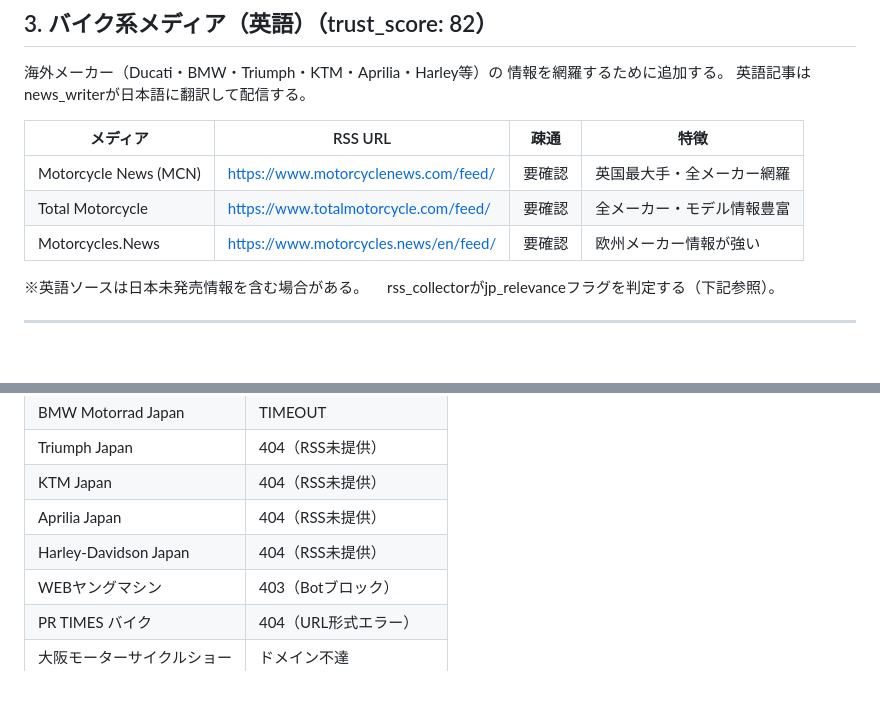
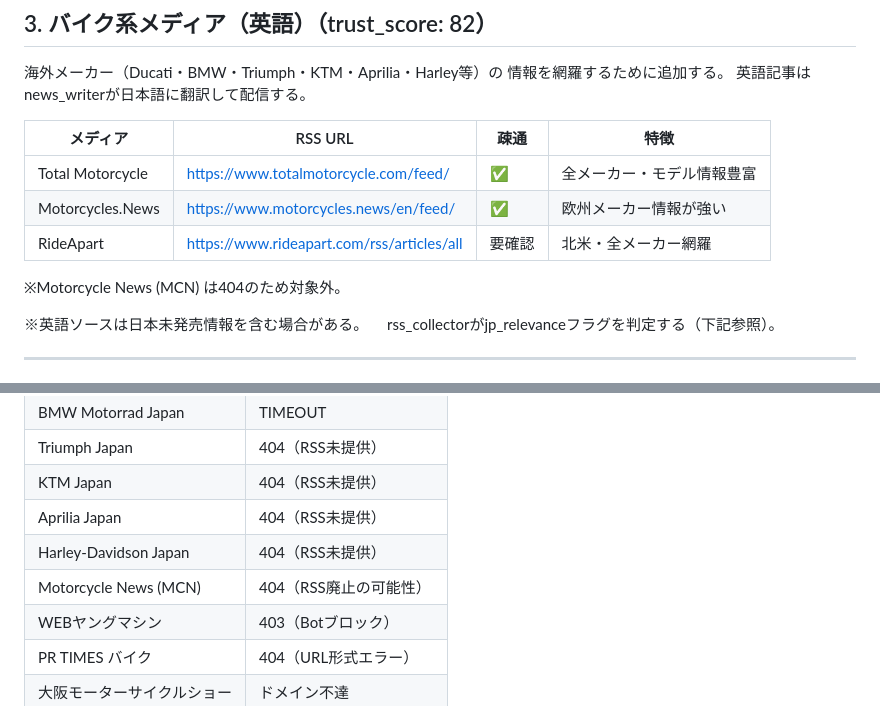
Before and after one commit to sworks-d/rido_news, a Markdown page: .claude/skills/rss_sources.md, 2 parts joined by grey strips. Rendered like a GitHub page; blank space fills up the shorter version.

Commit message:
fix: rss_sources.md 英語ソース疎通確認結果を反映
- MCN(404)→対象外
- Total Motorcycle・Motorcycles.News → ✅確認済み
- RideApart追加（要確認）

```diff
--- a/.claude/skills/rss_sources.md
+++ b/.claude/skills/rss_sources.md
@@ -50,9 +50,11 @@
 
 | メディア | RSS URL | 疎通 | 特徴 |
 |---|---|---|---|
-| Motorcycle News (MCN) | https://www.motorcyclenews.com/feed/ | 要確認 | 英国最大手・全メーカー網羅 |
-| Total Motorcycle | https://www.totalmotorcycle.com/feed/ | 要確認 | 全メーカー・モデル情報豊富 |
-| Motorcycles.News | https://www.motorcycles.news/en/feed/ | 要確認 | 欧州メーカー情報が強い |
+| Total Motorcycle | https://www.totalmotorcycle.com/feed/ | ✅ | 全メーカー・モデル情報豊富 |
+| Motorcycles.News | https://www.motorcycles.news/en/feed/ | ✅ | 欧州メーカー情報が強い |
+| RideApart | https://www.rideapart.com/rss/articles/all | 要確認 | 北米・全メーカー網羅 |
+
+※Motorcycle News (MCN) は404のため対象外。
 
 ※英語ソースは日本未発売情報を含む場合がある。
 　rss_collectorがjp_relevanceフラグを判定する（下記参照）。
@@ -79,6 +81,7 @@
 | KTM Japan | 404（RSS未提供） |
 | Aprilia Japan | 404（RSS未提供） |
 | Harley-Davidson Japan | 404（RSS未提供） |
+| Motorcycle News (MCN) | 404（RSS廃止の可能性） |
 | WEBヤングマシン | 403（Botブロック） |
 | PR TIMES バイク | 404（URL形式エラー） |
 | 大阪モーターサイクルショー | ドメイン不達 |
```
